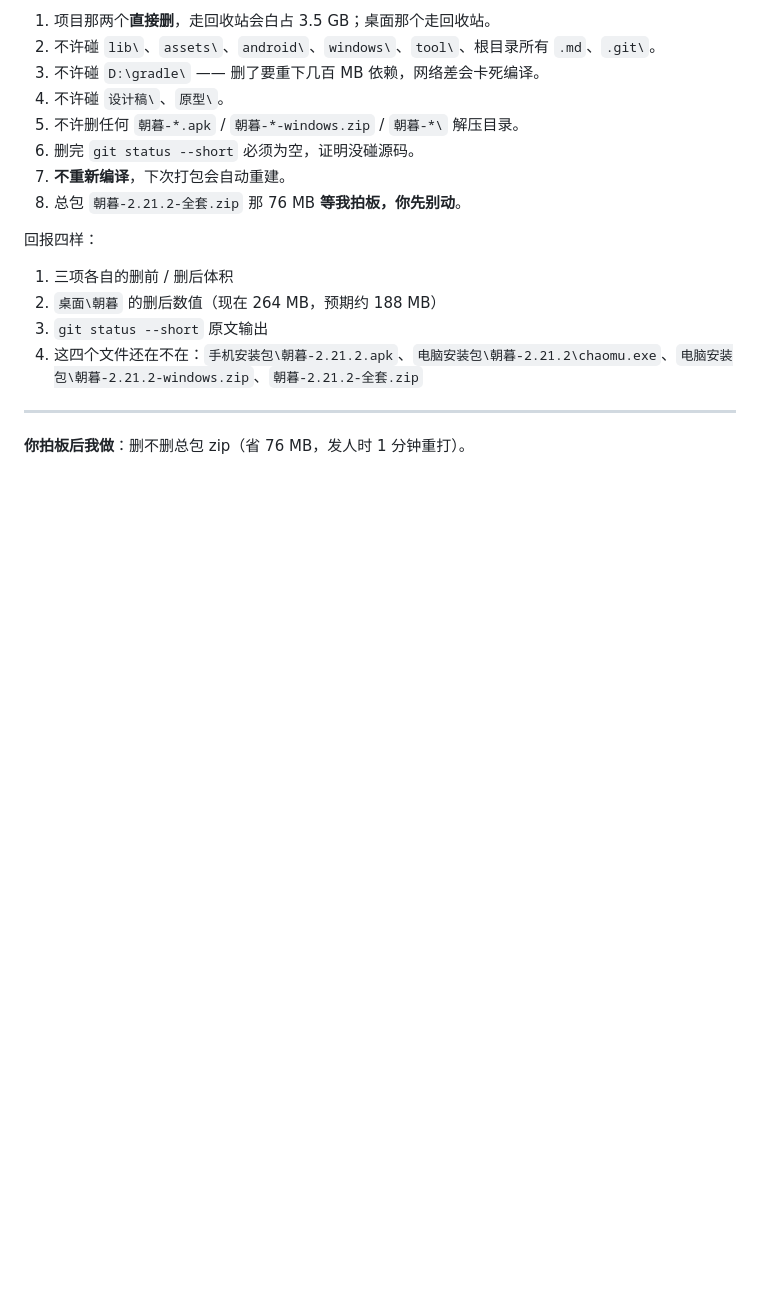
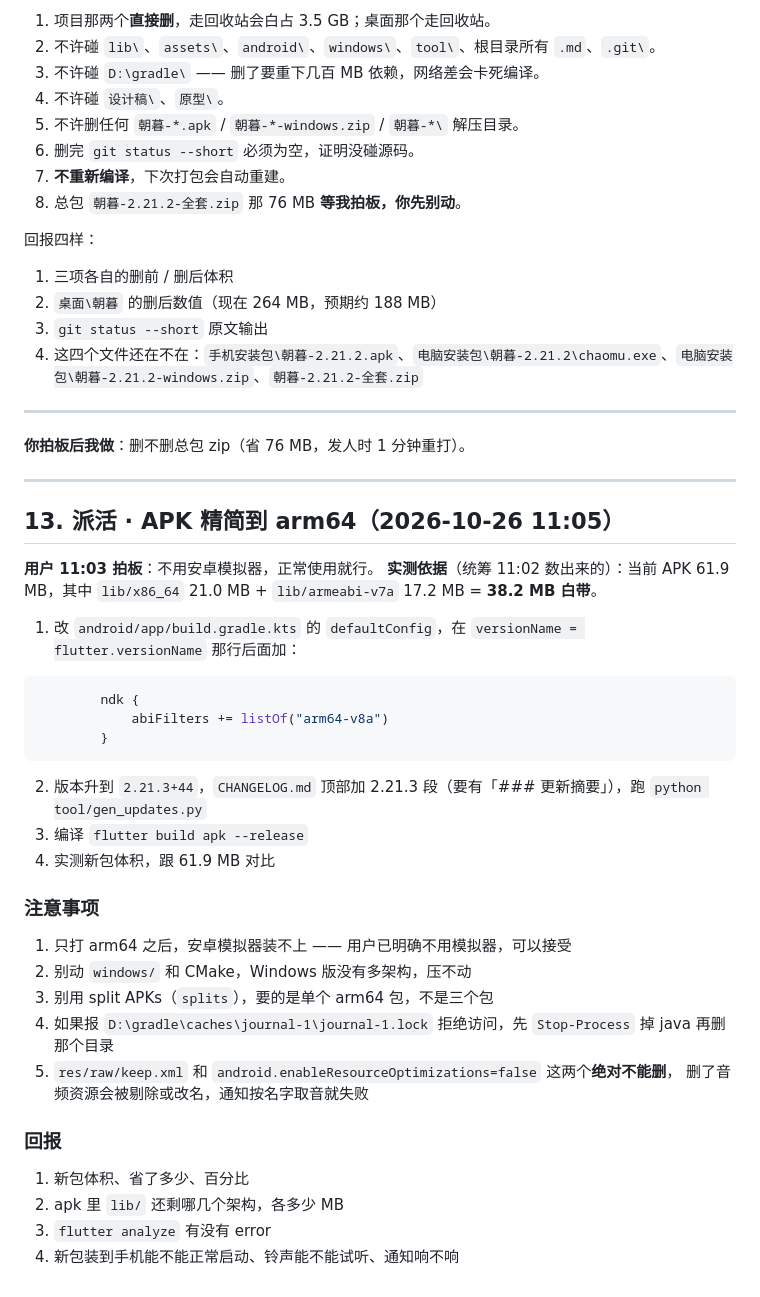
Before and after one commit to xiayitian0519/zhaomu, a Markdown page: 统筹看板.md, the part around the change. Rendered like a GitHub page; blank space fills up the shorter version.

Commit message:
看板：第13节派活·APK精简到arm64（省38.2MB）

````diff
--- a/统筹看板.md
+++ b/统筹看板.md
@@ -403,3 +403,38 @@
 ---
 
 **你拍板后我做**：删不删总包 zip（省 76 MB，发人时 1 分钟重打）。
+
+---
+
+## 13. 派活 · APK 精简到 arm64（2026-10-26 11:05）
+
+**用户 11:03 拍板**：不用安卓模拟器，正常使用就行。
+**实测依据**（统筹 11:02 数出来的）：当前 APK 61.9 MB，其中 `lib/x86_64` 21.0 MB + `lib/armeabi-v7a` 17.2 MB = **38.2 MB 白带**。
+
+1. 改 `android/app/build.gradle.kts` 的 `defaultConfig`，在 `versionName = flutter.versionName` 那行后面加：
+
+```kotlin
+        ndk {
+            abiFilters += listOf("arm64-v8a")
+        }
+```
+
+2. 版本升到 `2.21.3+44`，`CHANGELOG.md` 顶部加 2.21.3 段（要有「### 更新摘要」），跑 `python tool/gen_updates.py`
+3. 编译 `flutter build apk --release`
+4. 实测新包体积，跟 61.9 MB 对比
+
+### 注意事项
+
+1. 只打 arm64 之后，安卓模拟器装不上 —— 用户已明确不用模拟器，可以接受
+2. 别动 `windows/` 和 CMake，Windows 版没有多架构，压不动
+3. 别用 split APKs（`splits`），要的是单个 arm64 包，不是三个包
+4. 如果报 `D:\gradle\caches\journal-1\journal-1.lock` 拒绝访问，先 `Stop-Process` 掉 java 再删那个目录
+5. `res/raw/keep.xml` 和 `android.enableResourceOptimizations=false` 这两个**绝对不能删**，
+   删了音频资源会被剔除或改名，通知按名字取音就失败
+
+### 回报
+
+1. 新包体积、省了多少、百分比
+2. apk 里 `lib/` 还剩哪几个架构，各多少 MB
+3. `flutter analyze` 有没有 error
+4. 新包装到手机能不能正常启动、铃声能不能试听、通知响不响
````
